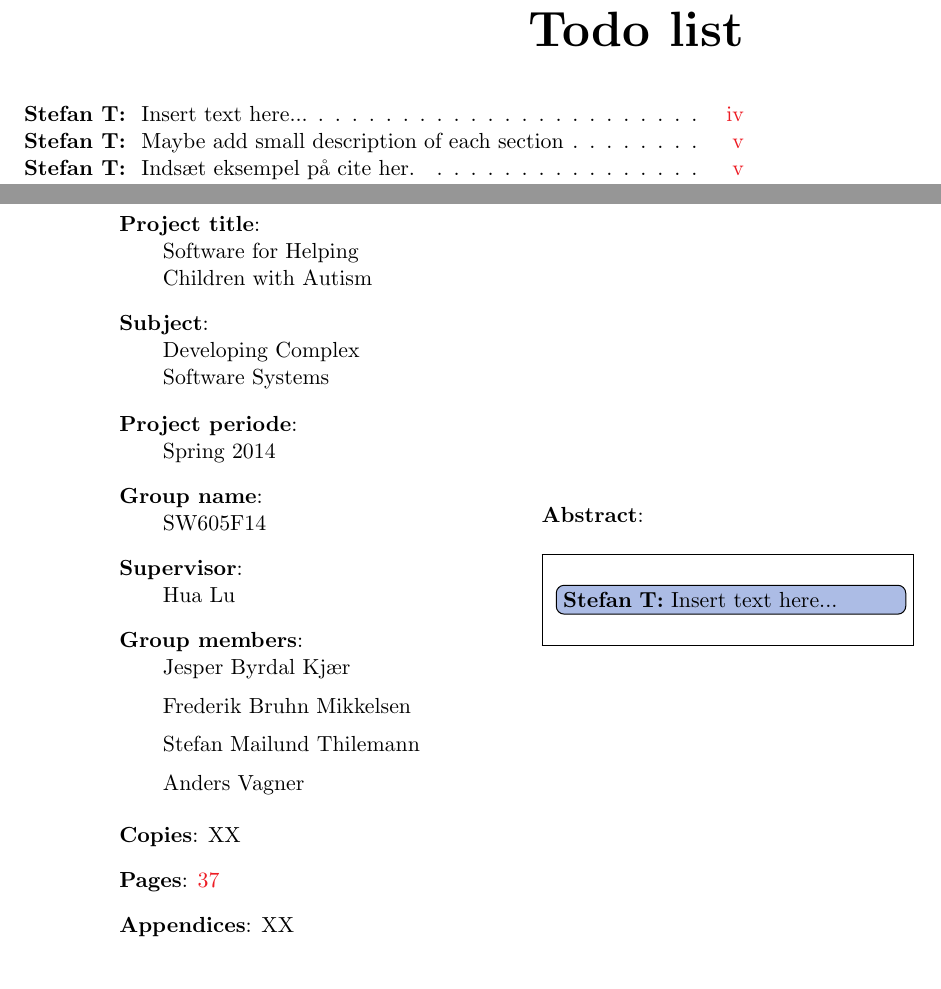
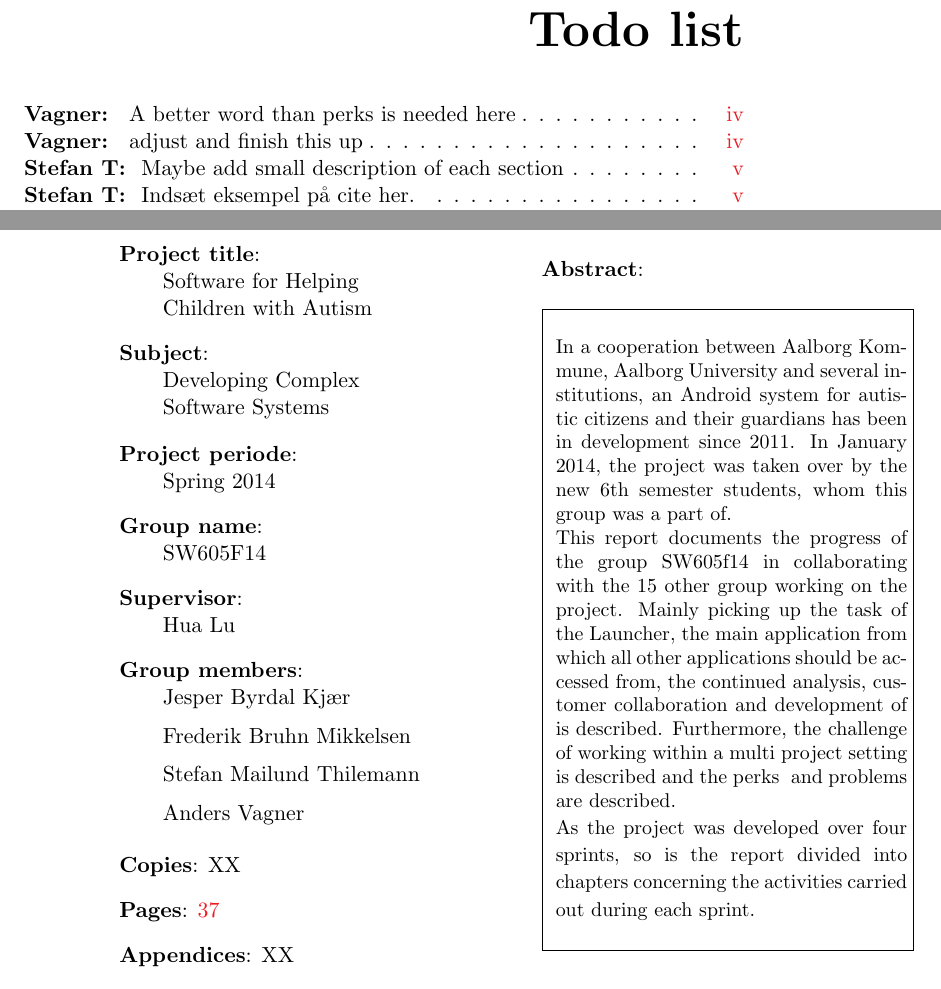
Before and after one commit to frmi/sw605f14-latex, a LaTeX thesis (master.tex, which reads documents/Front/abstract.tex): two parts of pages 1 and 5 of 45, joined at a grey line, cut so that both start at the same text. Compiled offline with pdfLaTeX.

Commit message:
wrote a small abstract

```diff
--- a/documents/Front/abstract.tex
+++ b/documents/Front/abstract.tex
@@ -1 +1,8 @@
-\thilemann[inline]{Insert text here...}
+In a cooperation between Aalborg Kommune, Aalborg University and several institutions, an Android system for autistic citizens and their guardians has been in development since 2011.
+In January 2014, the project was taken over by the new 6th semester students, whom this group was a part of.
+
+This report documents the progress of the group SW605f14 in collaborating with the 15 other group working on the project.
+Mainly picking up the task of the \launcher, the main application from which all other applications should be accessed from, the continued analysis, customer collaboration and development of is described.
+Furthermore, the challenge of working within a multi project setting is described and the perks\vagner{A better word than perks is needed here} and problems are described.
+
+As the project was developed over four sprints, so is the report divided into chapters concerning the activities carried out during each sprint.\vagner{adjust and finish this up}
```
